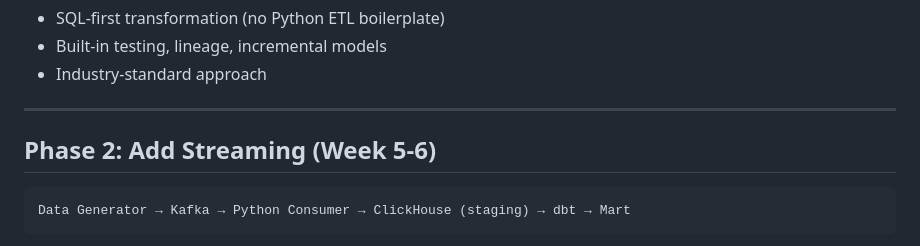
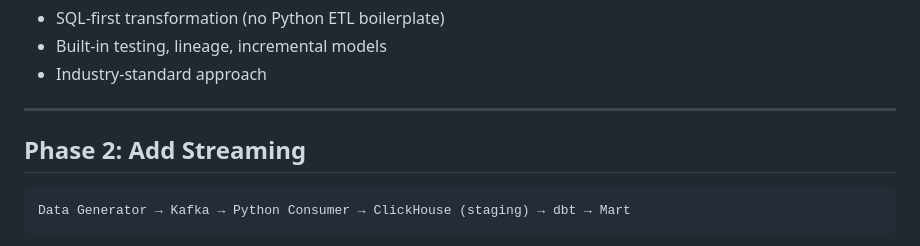
Before and after one commit to SiddiqueDataEng/MyCola-Data-Engineering-Platform, a Markdown page: DEPLOYMENT_WINDOWS_NATIVE.md, the part around the change. Drawn GitHub-style.

Commit message:
Update Phase 2 heading for streaming deployment

````diff
--- a/DEPLOYMENT_WINDOWS_NATIVE.md
+++ b/DEPLOYMENT_WINDOWS_NATIVE.md
@@ -69,7 +69,7 @@ Data Generator → Files → Airflow → ClickHouse (staging) → dbt → ClickH
 
 ---
 
-## Phase 2: Add Streaming (Week 5-6)
+## Phase 2: Add Streaming
 
 ```
 Data Generator → Kafka → Python Consumer → ClickHouse (staging) → dbt → Mart
````
